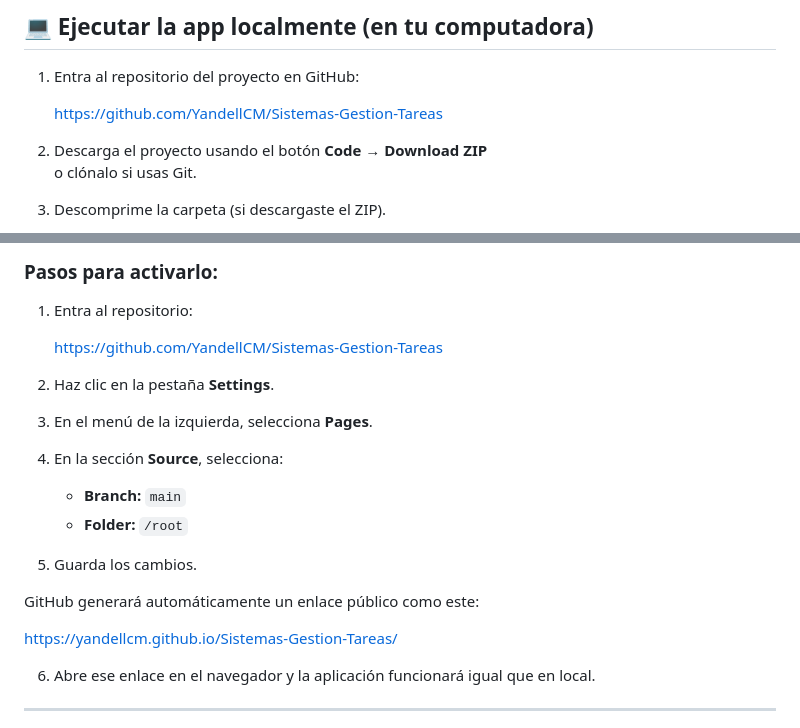
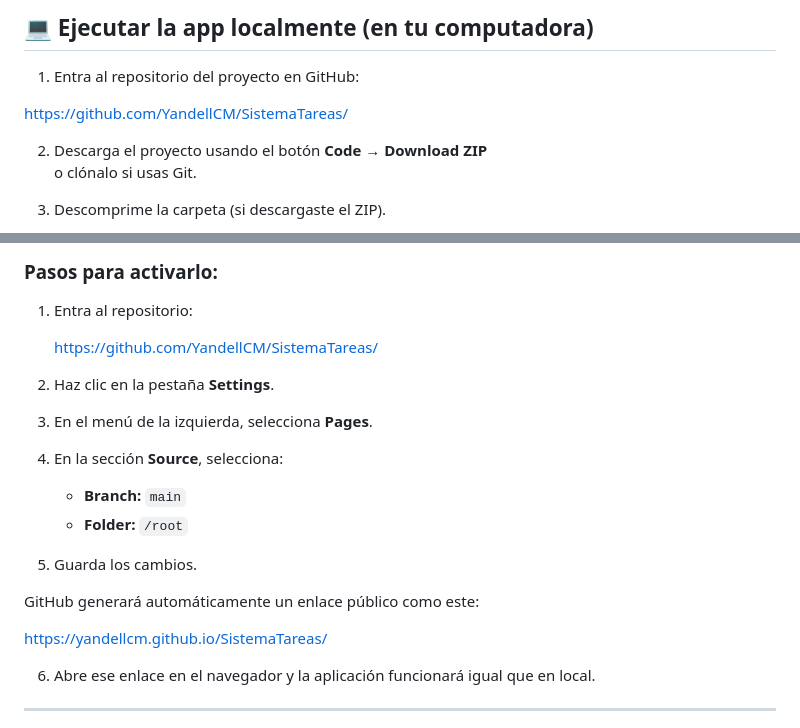
Before and after one commit to YandellCM/SistemaTareas, a Markdown page: README.md, 2 parts joined by grey strips. GitHub-like rendering.

```diff
--- a/README.md
+++ b/README.md
@@ -66,7 +66,7 @@ Funciona directamente desde el navegador web.
 
 1. Entra al repositorio del proyecto en GitHub:
 
-   https://github.com/YandellCM/Sistemas-Gestion-Tareas
+https://github.com/YandellCM/SistemaTareas/
 
 2. Descarga el proyecto usando el botón **Code → Download ZIP**
    o clónalo si usas Git.
@@ -93,7 +93,7 @@ GitHub Pages permite usar la aplicación directamente desde internet, sin descar
 
 1. Entra al repositorio:
 
-   https://github.com/YandellCM/Sistemas-Gestion-Tareas
+   https://github.com/YandellCM/SistemaTareas/
 
 2. Haz clic en la pestaña **Settings**.
 
@@ -107,7 +107,7 @@ GitHub Pages permite usar la aplicación directamente desde internet, sin descar
 
 GitHub generará automáticamente un enlace público como este:
 
-https://yandellcm.github.io/Sistemas-Gestion-Tareas/
+https://yandellcm.github.io/SistemaTareas/
 
 6. Abre ese enlace en el navegador y la aplicación funcionará igual que en local.
 
```
